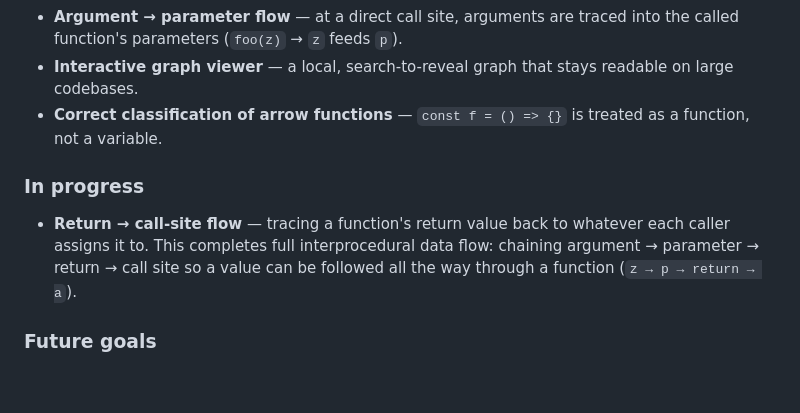
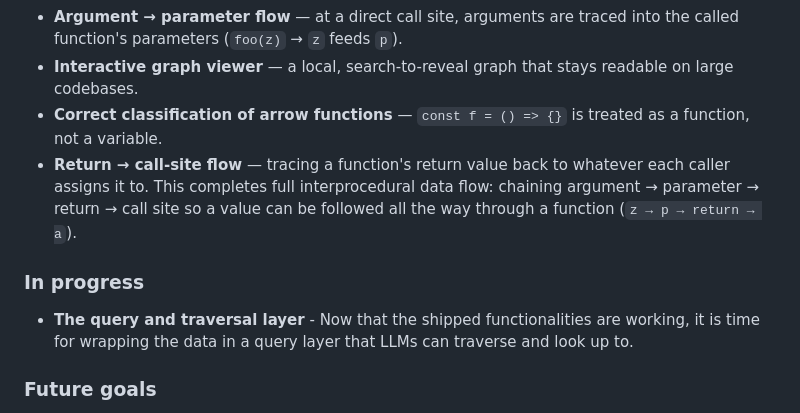
Before and after one commit to temal07/flowdata, a Markdown page: ARCHITECTURE.md, the part around the change. GitHub-like rendering; blank space fills up the shorter version.

Commit message:
Update recent architecture changes

```diff
--- a/ARCHITECTURE.md
+++ b/ARCHITECTURE.md
@@ -13,10 +13,11 @@ How flowdata analyzes a codebase, from source files to a data-flow graph.
 - **Argument → parameter flow** — at a direct call site, arguments are traced into the called function's parameters (`foo(z)` → `z` feeds `p`).
 - **Interactive graph viewer** — a local, search-to-reveal graph that stays readable on large codebases.
 - **Correct classification of arrow functions** — `const f = () => {}` is treated as a function, not a variable.
+- **Return → call-site flow** — tracing a function's return value back to whatever each caller assigns it to. This completes full interprocedural data flow: chaining argument → parameter → return → call site so a value can be followed all the way through a function (`z → p → return → a`).
 
 ### In progress
 
-- **Return → call-site flow** — tracing a function's return value back to whatever each caller assigns it to. This completes full interprocedural data flow: chaining argument → parameter → return → call site so a value can be followed all the way through a function (`z → p → return → a`).
+- **The query and traversal layer** - Now that the shipped functionalities are working, it is time for wrapping the data in a query layer that LLMs can traverse and look up to.
 
 ### Future goals
 
```
